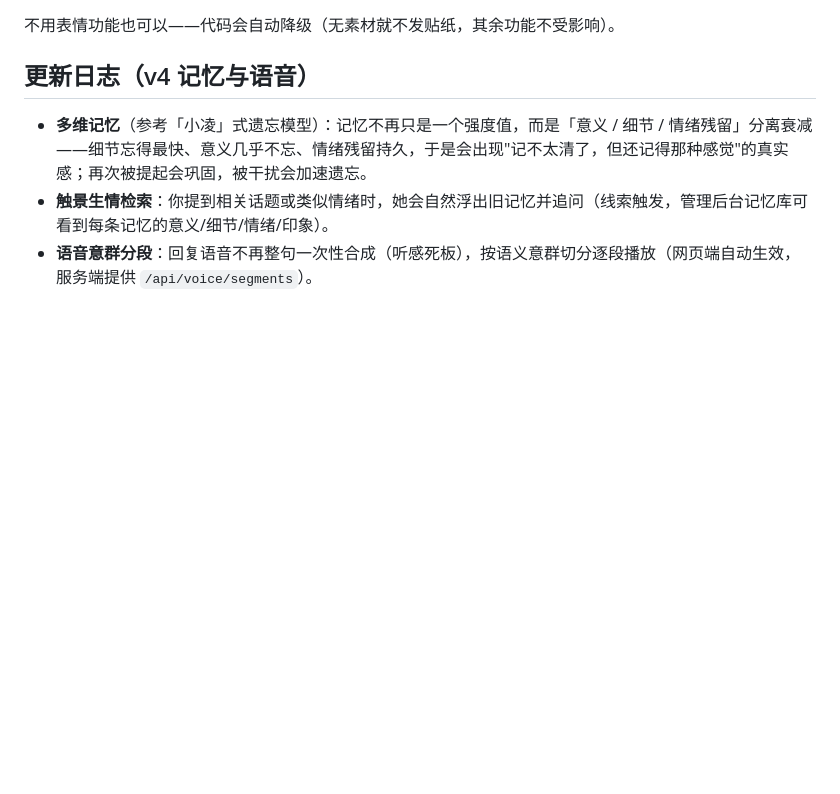
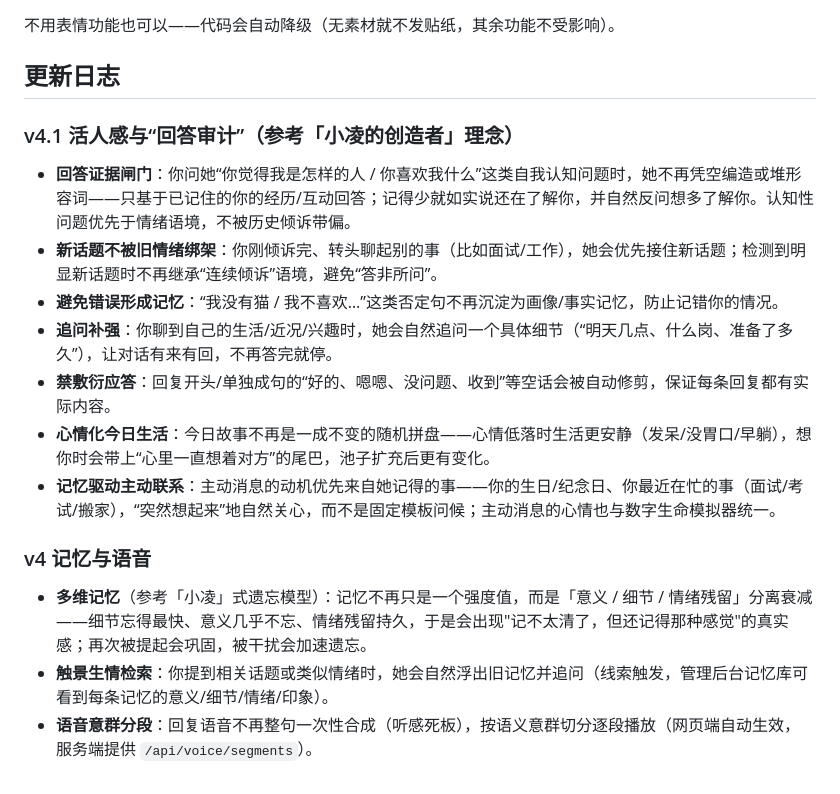
Before and after one commit to 1T-DEL/youzi-ai-companion, a Markdown page: README.md, the part around the change. GitHub-like rendering; blank space fills up the shorter version.

Commit message:
README 更新日志 v4.1（活人感与回答审计）

```diff
--- a/README.md
+++ b/README.md
@@ -136,7 +136,19 @@ run.ps1             启动脚本
 
 不用表情功能也可以——代码会自动降级（无素材就不发贴纸，其余功能不受影响）。
 
-## 更新日志（v4 记忆与语音）
+## 更新日志
+
+### v4.1 活人感与“回答审计”（参考「小凌的创造者」理念）
+
+- **回答证据闸门**：你问她“你觉得我是怎样的人 / 你喜欢我什么”这类自我认知问题时，她不再凭空编造或堆形容词——只基于已记住的你的经历/互动回答；记得少就如实说还在了解你，并自然反问想多了解你。认知性问题优先于情绪语境，不被历史倾诉带偏。
+- **新话题不被旧情绪绑架**：你刚倾诉完、转头聊起别的事（比如面试/工作），她会优先接住新话题；检测到明显新话题时不再继承“连续倾诉”语境，避免“答非所问”。
+- **避免错误形成记忆**：“我没有猫 / 我不喜欢…”这类否定句不再沉淀为画像/事实记忆，防止记错你的情况。
+- **追问补强**：你聊到自己的生活/近况/兴趣时，她会自然追问一个具体细节（“明天几点、什么岗、准备了多久”），让对话有来有回，不再答完就停。
+- **禁敷衍应答**：回复开头/单独成句的“好的、嗯嗯、没问题、收到”等空话会被自动修剪，保证每条回复都有实际内容。
+- **心情化今日生活**：今日故事不再是一成不变的随机拼盘——心情低落时生活更安静（发呆/没胃口/早躺），想你时会带上“心里一直想着对方”的尾巴，池子扩充后更有变化。
+- **记忆驱动主动联系**：主动消息的动机优先来自她记得的事——你的生日/纪念日、你最近在忙的事（面试/考试/搬家），“突然想起来”地自然关心，而不是固定模板问候；主动消息的心情也与数字生命模拟器统一。
+
+### v4 记忆与语音
 
 - **多维记忆**（参考「小凌」式遗忘模型）：记忆不再只是一个强度值，而是「意义 / 细节 / 情绪残留」分离衰减——细节忘得最快、意义几乎不忘、情绪残留持久，于是会出现"记不太清了，但还记得那种感觉"的真实感；再次被提起会巩固，被干扰会加速遗忘。
 - **触景生情检索**：你提到相关话题或类似情绪时，她会自然浮出旧记忆并追问（线索触发，管理后台记忆库可看到每条记忆的意义/细节/情绪/印象）。
```
